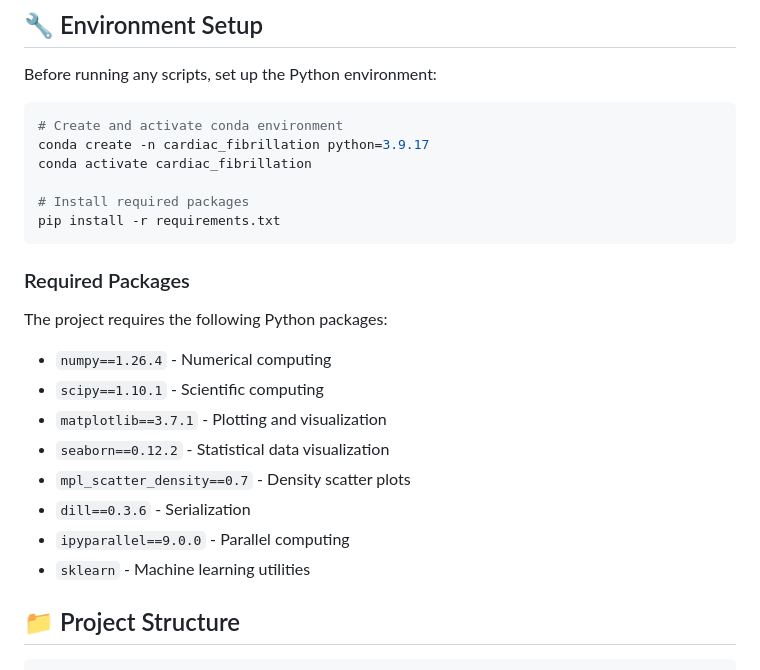
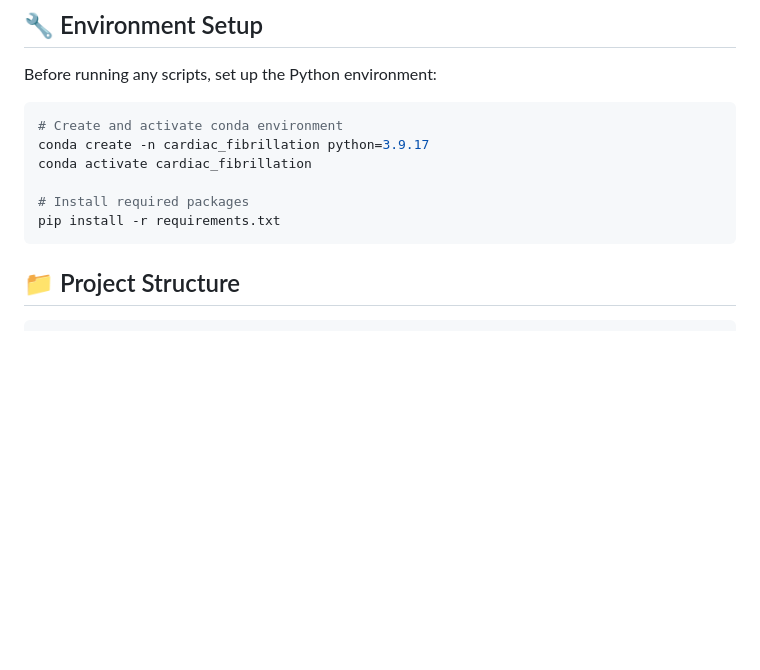
Before and after one commit to William-XiaodongAn/Quantifying-The-Complex-Spatiotemporal-Chaos-of-Cardiac-Fibrillation-in-Ionic-Models, a Markdown page: README.md, the part around the change printed below. GitHub-like rendering; blank space fills up the shorter version.

````diff
--- a/README.md
+++ b/README.md
@@ -24,19 +24,6 @@ conda activate cardiac_fibrillation
 # Install required packages
 pip install -r requirements.txt
 ```
-
-### Required Packages
-
-The project requires the following Python packages:
-
-- `numpy==1.26.4` - Numerical computing
-- `scipy==1.10.1` - Scientific computing
-- `matplotlib==3.7.1` - Plotting and visualization
-- `seaborn==0.12.2` - Statistical data visualization
-- `mpl_scatter_density==0.7` - Density scatter plots
-- `dill==0.3.6` - Serialization
-- `ipyparallel==9.0.0` - Parallel computing
-- `sklearn` - Machine learning utilities
 
 ## 📁 Project Structure
 
````
Also changed, not shown: other parts of README.md (+1 -0 lines).
